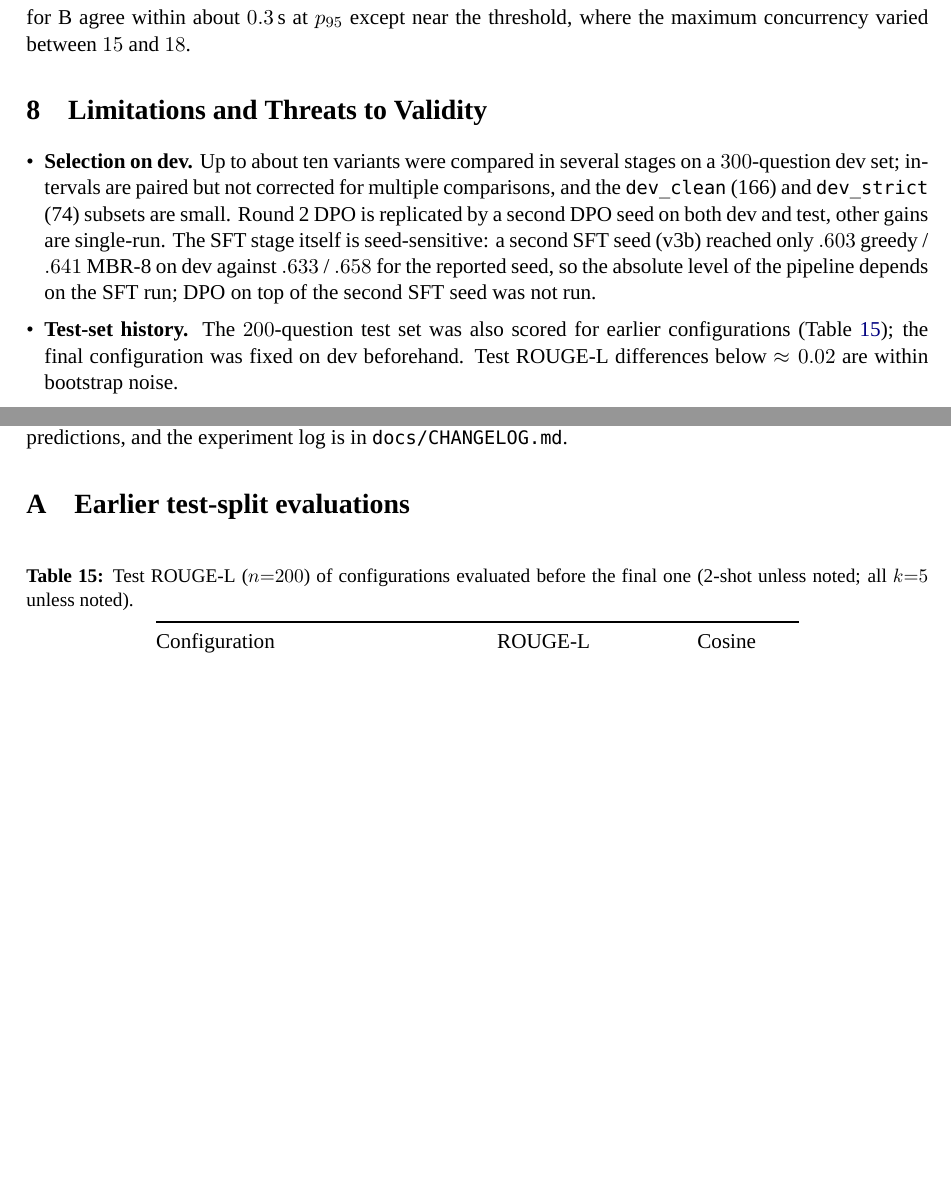
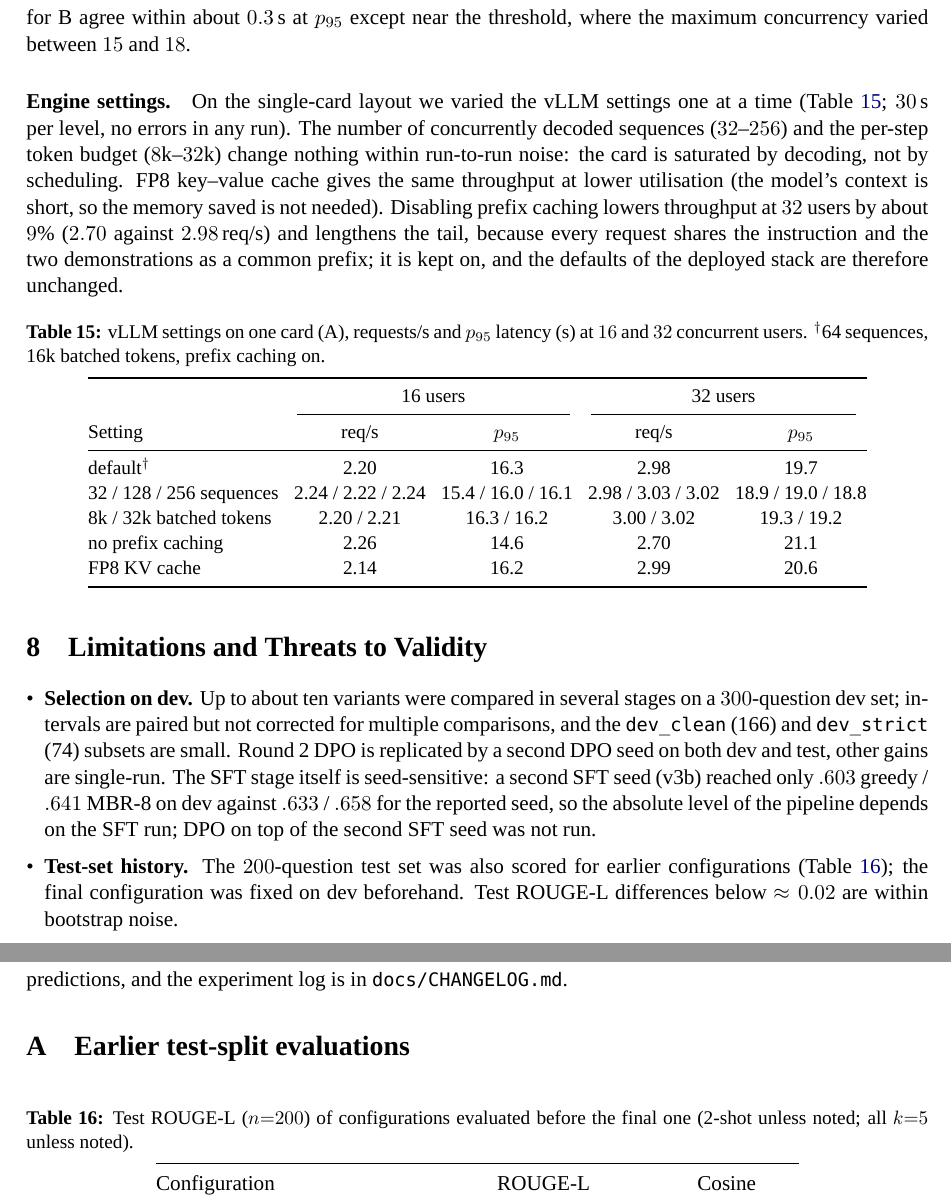
Before and after one commit to hoangphu7122002/law-rag, a LaTeX paper (docs/report/paper/main.tex): two parts of pages 14 and 15 of 21 before the commit and two parts of pages 14 and 16 of 22 after it, joined at a grey line, cut so that both start at the same text, the shorter picture padded with empty space. Compiled offline with XeLaTeX; a missing font is replaced by an installed copy or a similar font.

Commit message:
docs: vLLM flag sweep in the report, docker.md (streaming, metrics, layouts), CHANGELOG Step 35
Co-Authored-By: Claude Sonnet 5.5 <noreply@anthropic.com>

```diff
--- a/docs/report/paper/main.tex
+++ b/docs/report/paper/main.tex
@@ -495,7 +495,26 @@ users & req/s & $p_{95}$ & $p_{99}$ & req/s & $p_{95}$ & $p_{99}$ & req/s & $p_{
 \end{figure}
 \paragraph{Maximum concurrency.} The largest number of users that keeps $p_{95}<10$\,s, no error and no rejection (found by doubling then bisecting) is $6$--$7$ for one card (two settings of the LLM memory share gave $7$ and $6$), $15$ and $18$ for B (two independent measurements) and $18$ for C, i.e.\ about $2.5$ to $3\times$ the single card. B and C are indistinguishable in capacity; C keeps the second card at only $25$--$50\%$ utilisation. We keep B as the default because the replicas fail independently (the balancer routes around a dead stack) and C as the choice when the second card is shared with other work.
 \paragraph{Bursts.} In an open-loop run (Poisson arrivals at $0.5$\,req/s, then $4$\,req/s for $15$\,s, then $0.5$\,req/s) every layout served all requests without errors; the $p_{95}$ during the burst was $12.2$\,s on one card against $9.0$\,s (B) and $9.2$\,s (C), and the post-burst $p_{95}$ returned to $0.86$--$0.92$ of the pre-burst value. Releasing $64$ requests at the same instant took $22.1$\,s to drain on one card, $15.4$\,s (B) and $16.4$\,s (C), with $p_{99}$ of $22.1$, $15.4$ and $16.4$\,s. Each level contains only $8$ to $220$ requests, so $p_{99}$ is close to the maximum and noisy; measurements repeated for B agree within about $0.3$\,s at $p_{95}$ except near the threshold, where the maximum concurrency varied between $15$ and $18$.
-% FLAGSECTION
+\paragraph{Engine settings.} On the single-card layout we varied the vLLM settings one at a time (Table~\ref{tab:flags}; $30$\,s per level, no errors in any run). The number of concurrently decoded sequences ($32$--$256$) and the per-step token budget ($8$k--$32$k) change nothing within run-to-run noise: the card is saturated by decoding, not by scheduling. FP8 key--value cache gives the same throughput at lower utilisation (the model's context is short, so the memory saved is not needed). Disabling prefix caching lowers throughput at $32$ users by about $9\%$ ($2.70$ against $2.98$\,req/s) and lengthens the tail, because every request shares the instruction and the two demonstrations as a common prefix; it is kept on, and the defaults of the deployed stack are therefore unchanged.
+\begin{table}[H]
+\centering
+\caption{vLLM settings on one card (A), requests/s and $p_{95}$ latency (s) at $16$ and $32$ concurrent users. $^\dagger$64 sequences, 16k batched tokens, prefix caching on.}\label{tab:flags}
+\small\setlength{\tabcolsep}{4pt}
+\begin{tabular}{@{}lcccc@{}}
+\toprule
+ & \multicolumn{2}{c}{16 users} & \multicolumn{2}{c}{32 users}\\
+\cmidrule(lr){2-3}\cmidrule(lr){4-5}
+Setting & req/s & $p_{95}$ & req/s & $p_{95}$\\
+\midrule
+default$^\dagger$ & 2.20 & 16.3 & 2.98 & 19.7\\
+32 / 128 / 256 sequences & 2.24 / 2.22 / 2.24 & 15.4 / 16.0 / 16.1 & 2.98 / 3.03 / 3.02 & 18.9 / 19.0 / 18.8\\
+8k / 32k batched tokens & 2.20 / 2.21 & 16.3 / 16.2 & 3.00 / 3.02 & 19.3 / 19.2\\
+no prefix caching & 2.26 & 14.6 & 2.70 & 21.1\\
+FP8 KV cache & 2.14 & 16.2 & 2.99 & 20.6\\
+\bottomrule
+\end{tabular}
+\end{table}
+
 \section{Limitations and Threats to Validity}\label{sec:limits}
 \begin{itemize}[leftmargin=*]
 \item \textbf{Selection on dev.} Up to about ten variants were compared in several stages on a $300$-question dev set; intervals are paired but not corrected for multiple comparisons, and the \texttt{dev\_clean} (166) and \texttt{dev\_strict} (74) subsets are small. Round~2 DPO is replicated by a second DPO seed on both dev and test, other gains are single-run. The SFT stage itself is seed-sensitive: a second SFT seed (v3b) reached only $.603$ greedy / $.641$ MBR-8 on dev against $.633$ / $.658$ for the reported seed, so the absolute level of the pipeline depends on the SFT run; DPO on top of the second SFT seed was not run.
```
Also changed, not shown: docs/ops/compute-log.md (+1 -0 lines), docs/ops/docker.md (+15 -0 lines), docs/CHANGELOG.md, docs/report/paper/main.pdf, docs/report/report.pdf, 3 other files.
